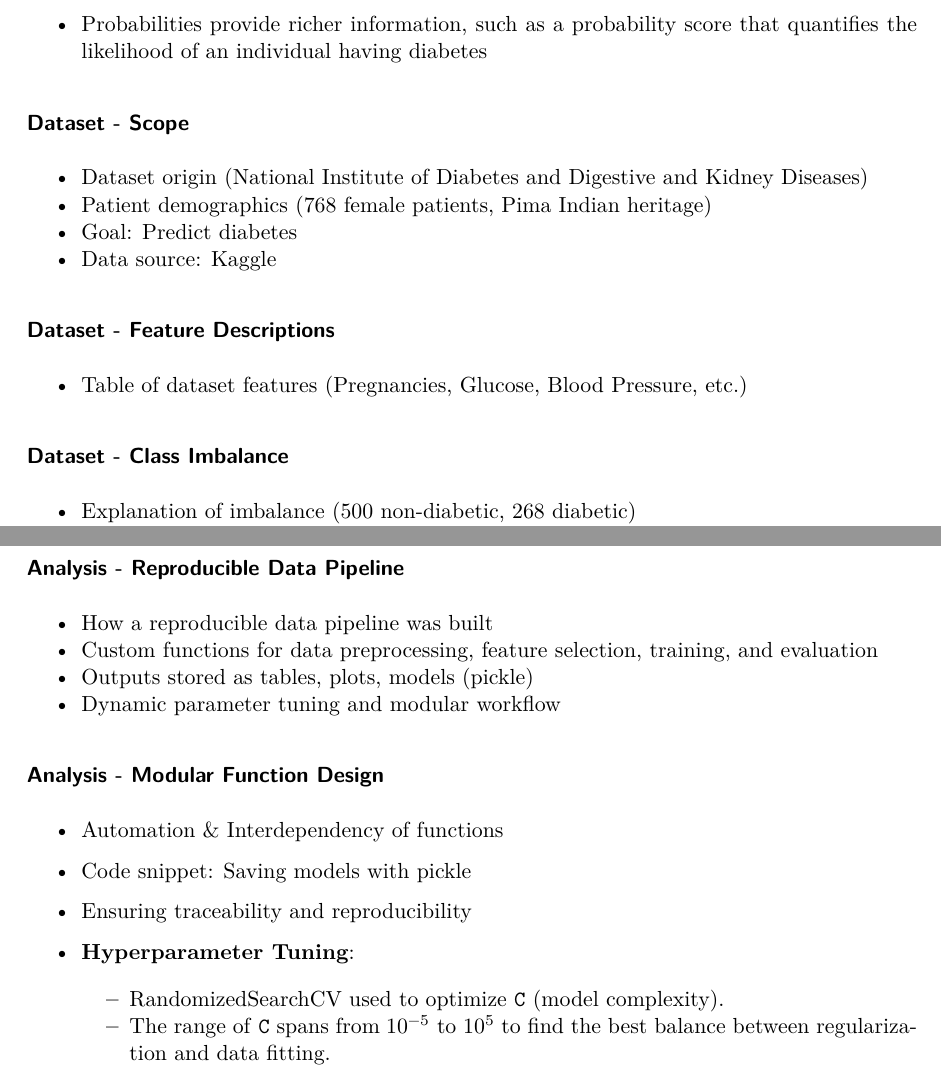
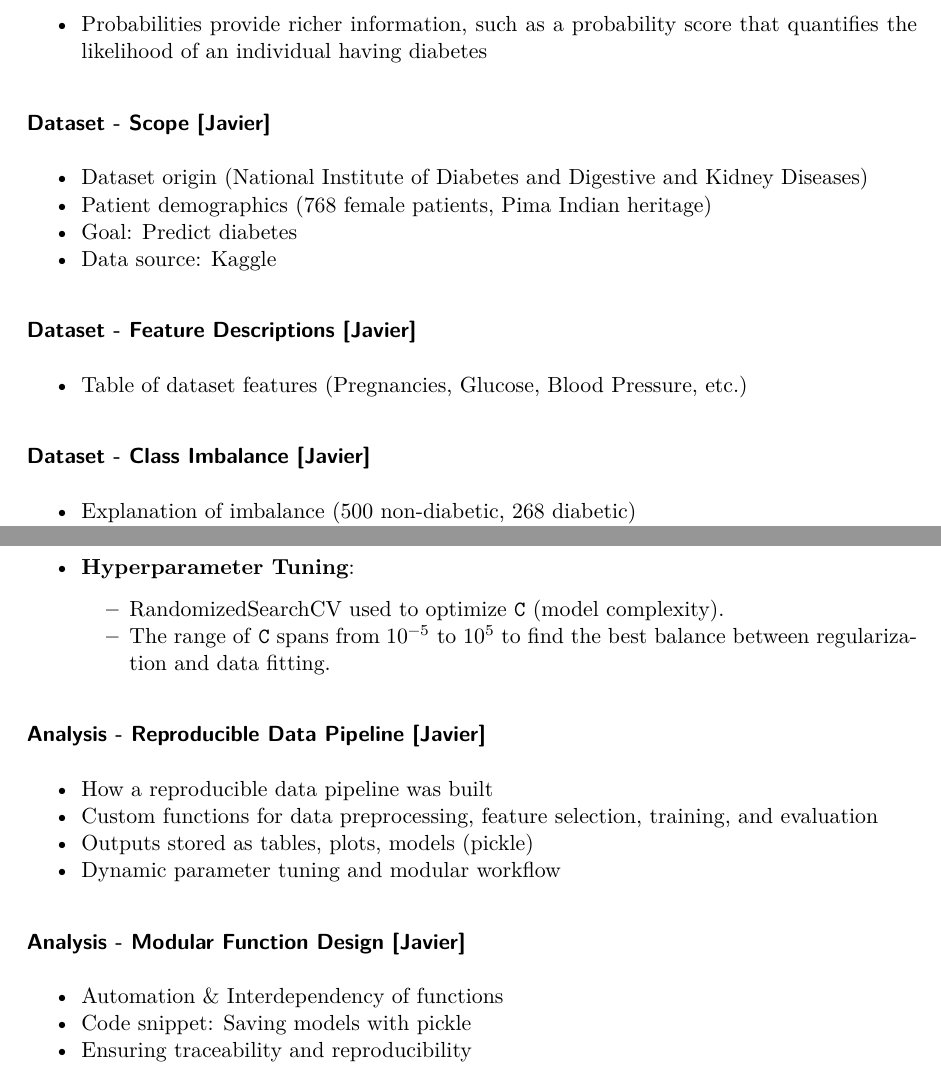
Before and after one commit to javiermtzo99/diabetes_analysis_presentation, a Quarto document (dsci542_lab3_q4.qmd): two parts of pages 2 and 4 of 8, joined at a grey line, cut so that both start at the same text. The pictures show the output file dsci542_lab3_q4.pdf that the author committed with the source.

Commit message:
Highlight personal part

```diff
--- a/dsci542_lab3_q4.qmd
+++ b/dsci542_lab3_q4.qmd
@@ -41,16 +41,16 @@ rubric: {presentations + outline rubric = 10+3}
     - (e.g., which factors increase or decrease the likelihood of diabetes)
   - Probabilities provide richer information, such as a probability score that quantifies the likelihood of an individual having diabetes
 
-### Dataset - Scope
+### Dataset - Scope [Javier]
 - Dataset origin (National Institute of Diabetes and Digestive and Kidney Diseases)
 - Patient demographics (768 female patients, Pima Indian heritage)
 - Goal: Predict diabetes
 - Data source: Kaggle
 
-### Dataset - Feature Descriptions
+### Dataset - Feature Descriptions [Javier]
 - Table of dataset features (Pregnancies, Glucose, Blood Pressure, etc.)
 
-### Dataset - Class Imbalance
+### Dataset - Class Imbalance [Javier]
 - Explanation of imbalance (500 non-diabetic, 268 diabetic)
 - Visualization of class distribution (bar chart)
 - Challenges & strategies to address imbalance
@@ -93,20 +93,20 @@ rubric: {presentations + outline rubric = 10+3}
   - Its coefficients help identify the importance of each feature, offering insight into how each variable influences the model’s predictions.
   - Provides probability-based predictions for interpretability.
 
-### Analysis - Reproducible Data Pipeline
+- **Hyperparameter Tuning**:
+  - RandomizedSearchCV used to optimize `C` (model complexity).
+  - The range of `C` spans from $10^{-5}$ to $10^{5}$ to find the best balance between regularization and data fitting.
+
+### Analysis - Reproducible Data Pipeline [Javier]
 - How a reproducible data pipeline was built
 - Custom functions for data preprocessing, feature selection, training, and evaluation
 - Outputs stored as tables, plots, models (pickle)
 - Dynamic parameter tuning and modular workflow
 
-### Analysis - Modular Function Design
+### Analysis - Modular Function Design [Javier]
 - Automation & Interdependency of functions
 - Code snippet: Saving models with pickle
 - Ensuring traceability and reproducibility
-
-- **Hyperparameter Tuning**:
-  - RandomizedSearchCV used to optimize `C` (model complexity).
-  - The range of `C` spans from $10^{-5}$ to $10^{5}$ to find the best balance between regularization and data fitting.
 
 #### Results - Feature Importance [Jenny]
 
```
Also changed, not shown: dsci542_lab3_q4.pdf.
